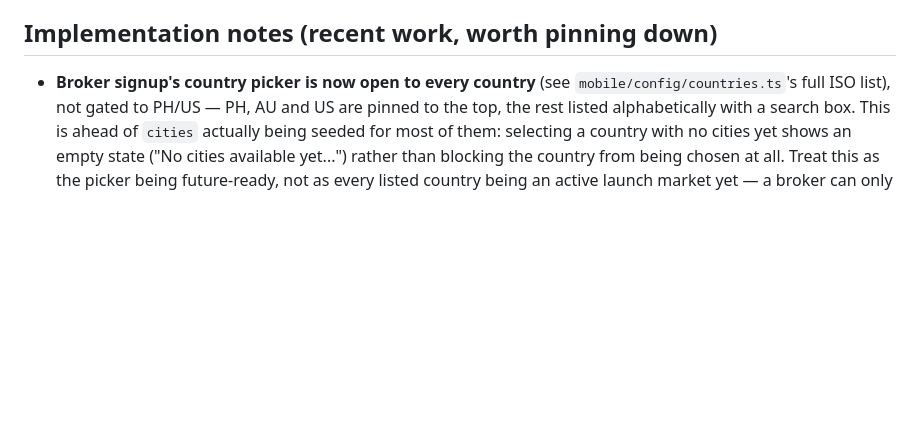
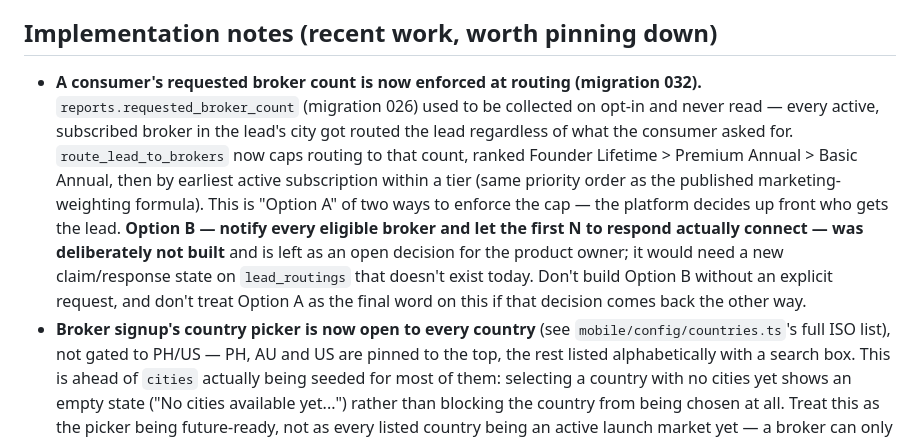
Before and after one commit to cha-tests/appraisal-online-ios, a Markdown page: CLAUDE.md, the part around the change. Rendered like a GitHub page; blank space fills up the shorter version.

Commit message:
Document the broker-count routing decision in CLAUDE.md
Pins down that Option A (platform picks brokers up front, tier-ranked)
shipped in migration 032, and that Option B (notify everyone, first N
to respond connect) was deliberately left as an open decision for the
product owner rather than built speculatively.
Co-Authored-By: Claude Sonnet 5 <noreply@anthropic.com>
Claude-Session: https://claude.ai/code/session_014TrKadUD1mBXWvNXav2Wxx

```diff
--- a/CLAUDE.md
+++ b/CLAUDE.md
@@ -109,6 +109,21 @@ from the code:
 
 ## Implementation notes (recent work, worth pinning down)
 
+- **A consumer's requested broker count is now enforced at routing
+  (migration 032).** `reports.requested_broker_count` (migration 026) used
+  to be collected on opt-in and never read — every active, subscribed
+  broker in the lead's city got routed the lead regardless of what the
+  consumer asked for. `route_lead_to_brokers` now caps routing to that
+  count, ranked Founder Lifetime > Premium Annual > Basic Annual, then by
+  earliest active subscription within a tier (same priority order as the
+  published marketing-weighting formula). This is "Option A" of two ways
+  to enforce the cap — the platform decides up front who gets the lead.
+  **Option B — notify every eligible broker and let the first N to
+  respond actually connect — was deliberately not built** and is left as
+  an open decision for the product owner; it would need a new
+  claim/response state on `lead_routings` that doesn't exist today. Don't
+  build Option B without an explicit request, and don't treat Option A as
+  the final word on this if that decision comes back the other way.
 - **Broker signup's country picker is now open to every country** (see
   `mobile/config/countries.ts`'s full ISO list), not gated to PH/US — PH,
   AU and US are pinned to the top, the rest listed alphabetically with a
```
